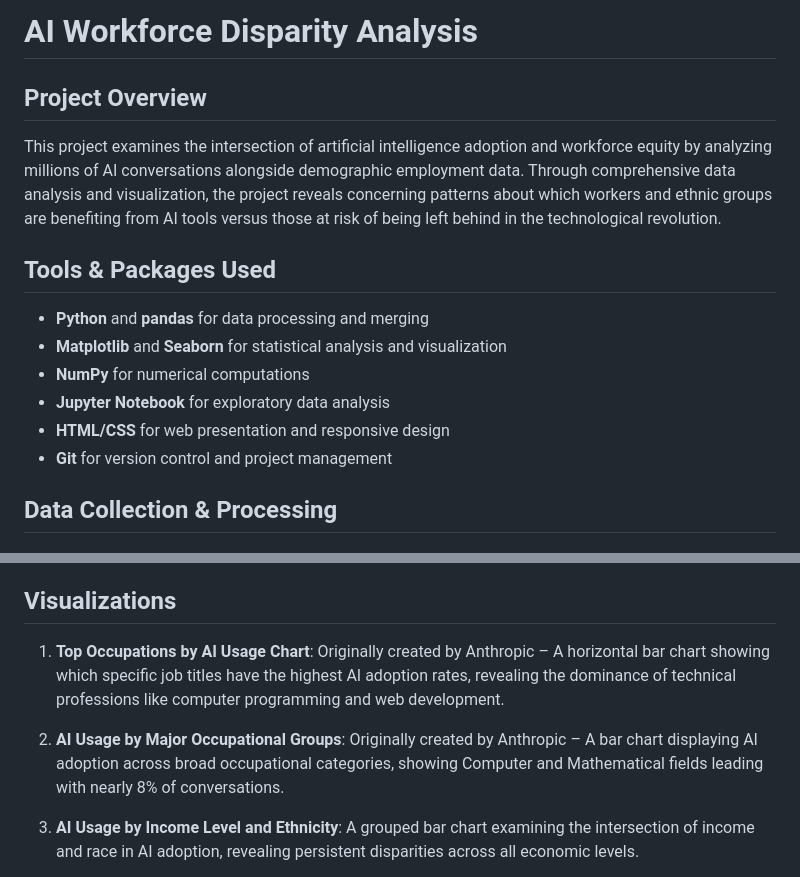
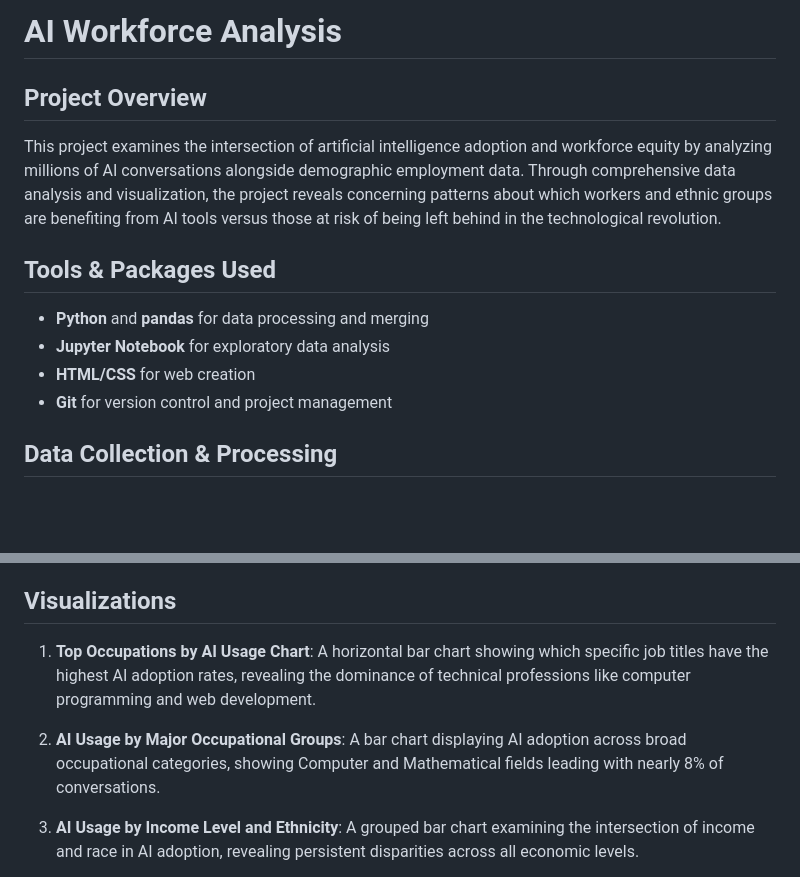
Before and after one commit to lg3394/anthropic-economic-index, a Markdown page: README.md, 2 parts joined by grey strips. Drawn GitHub-style; blank space fills up the shorter version.

```diff
--- a/README.md
+++ b/README.md
@@ -1,4 +1,4 @@
-# AI Workforce Disparity Analysis
+# AI Workforce Analysis
 ## Project Overview
 
 This project examines the intersection of artificial intelligence adoption and workforce equity by analyzing millions of AI conversations alongside demographic employment data. Through comprehensive data analysis and visualization, the project reveals concerning patterns about which workers and ethnic groups are benefiting from AI tools versus those at risk of being left behind in the technological revolution.
@@ -6,10 +6,8 @@ This project examines the intersection of artificial intelligence adoption and w
 ## Tools & Packages Used
 
 - **Python** and **pandas** for data processing and merging
-- **Matplotlib** and **Seaborn** for statistical analysis and visualization
-- **NumPy** for numerical computations
 - **Jupyter Notebook** for exploratory data analysis
-- **HTML/CSS** for web presentation and responsive design
+- **HTML/CSS** for web creation
 - **Git** for version control and project management
 
 ## Data Collection & Processing
@@ -22,9 +20,9 @@ Using data merging and cross-tabulation techniques, I created unified occupation
 
 ## Visualizations
 
-1. **Top Occupations by AI Usage Chart**: Originally created by Anthropic – A horizontal bar chart showing which specific job titles have the highest AI adoption rates, revealing the dominance of technical professions like computer programming and web development.
+1. **Top Occupations by AI Usage Chart**: A horizontal bar chart showing which specific job titles have the highest AI adoption rates, revealing the dominance of technical professions like computer programming and web development.
 
-2. **AI Usage by Major Occupational Groups**: Originally created by Anthropic – A bar chart displaying AI adoption across broad occupational categories, showing Computer and Mathematical fields leading with nearly 8% of conversations.
+2. **AI Usage by Major Occupational Groups**: A bar chart displaying AI adoption across broad occupational categories, showing Computer and Mathematical fields leading with nearly 8% of conversations.
 
 3. **AI Usage by Income Level and Ethnicity**: A grouped bar chart examining the intersection of income and race in AI adoption, revealing persistent disparities across all economic levels.
 
```
